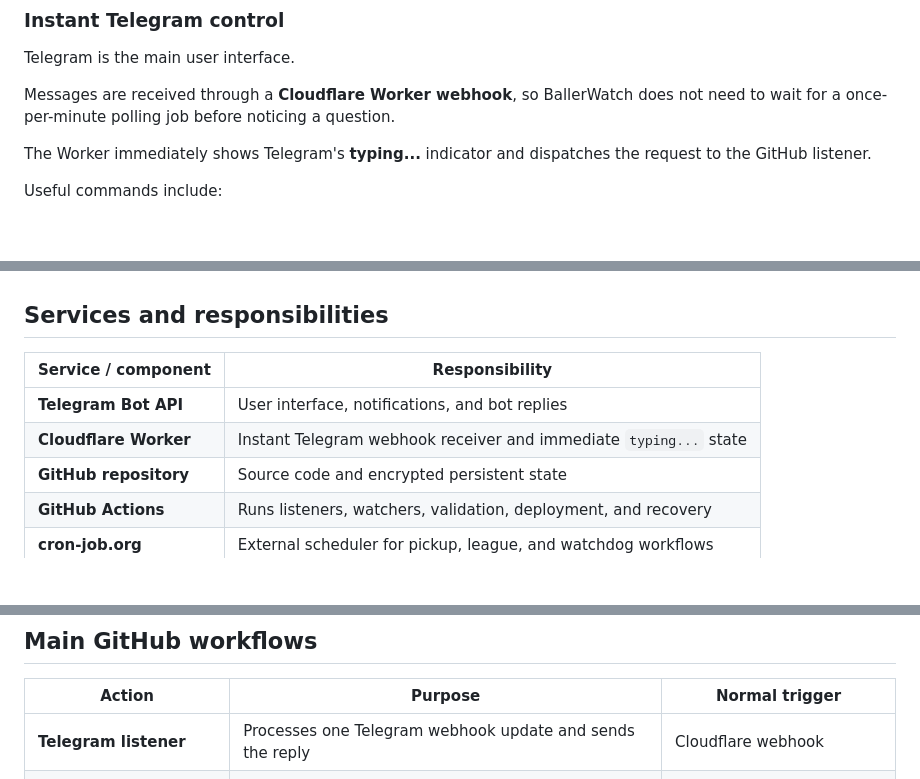
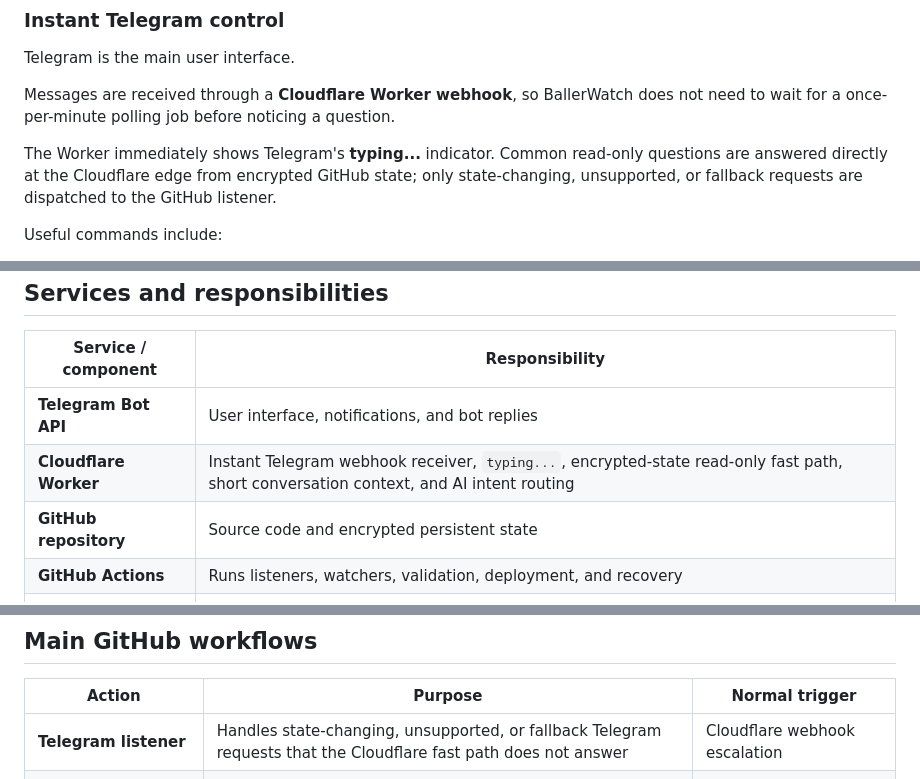
Before and after one commit to vudh1/ballerwatch, a Markdown page: README.md, 3 parts joined by grey strips. GitHub-like rendering; blank space fills up the shorter version.

```diff
--- a/README.md
+++ b/README.md
@@ -86,7 +86,7 @@ Telegram is the main user interface.
 
 Messages are received through a **Cloudflare Worker webhook**, so BallerWatch does not need to wait for a once-per-minute polling job before noticing a question.
 
-The Worker immediately shows Telegram's **typing...** indicator and dispatches the request to the GitHub listener.
+The Worker immediately shows Telegram's **typing...** indicator. Common read-only questions are answered directly at the Cloudflare edge from encrypted GitHub state; only state-changing, unsupported, or fallback requests are dispatched to the GitHub listener.
 
 Useful commands include:
 
@@ -164,7 +163,7 @@ For recoverable watcher failures, it can dispatch the affected GitHub workflow a
 | Service / component | Responsibility |
 | --- | --- |
 | **Telegram Bot API** | User interface, notifications, and bot replies |
-| **Cloudflare Worker** | Instant Telegram webhook receiver and immediate `typing...` state |
+| **Cloudflare Worker** | Instant Telegram webhook receiver, `typing...`, encrypted-state read-only fast path, short conversation context, and AI intent routing |
 | **GitHub repository** | Source code and encrypted persistent state |
 | **GitHub Actions** | Runs listeners, watchers, validation, deployment, and recovery |
 | **cron-job.org** | External scheduler for pickup, league, and watchdog workflows |
@@ -178,7 +177,7 @@ For recoverable watcher failures, it can dispatch the affected GitHub workflow a
 
 | Action | Purpose | Normal trigger |
 | --- | --- | --- |
-| **Telegram listener** | Processes one Telegram webhook update and sends the reply | Cloudflare webhook |
+| **Telegram listener** | Handles state-changing, unsupported, or fallback Telegram requests that the Cloudflare fast path does not answer | Cloudflare webhook escalation |
 | **Pickup watcher** | Refreshes pickup RSVP data and sends pickup notifications | Every 2 minutes |
 | **RATS league watcher** | Refreshes league data and synchronizes changed Calendar matches | Every 5 minutes |
 | **System watchdog** | Checks component, state, validation, and webhook health | Every 10 minutes |
```
Also changed, not shown: other parts of README.md (+29 -7 lines).
